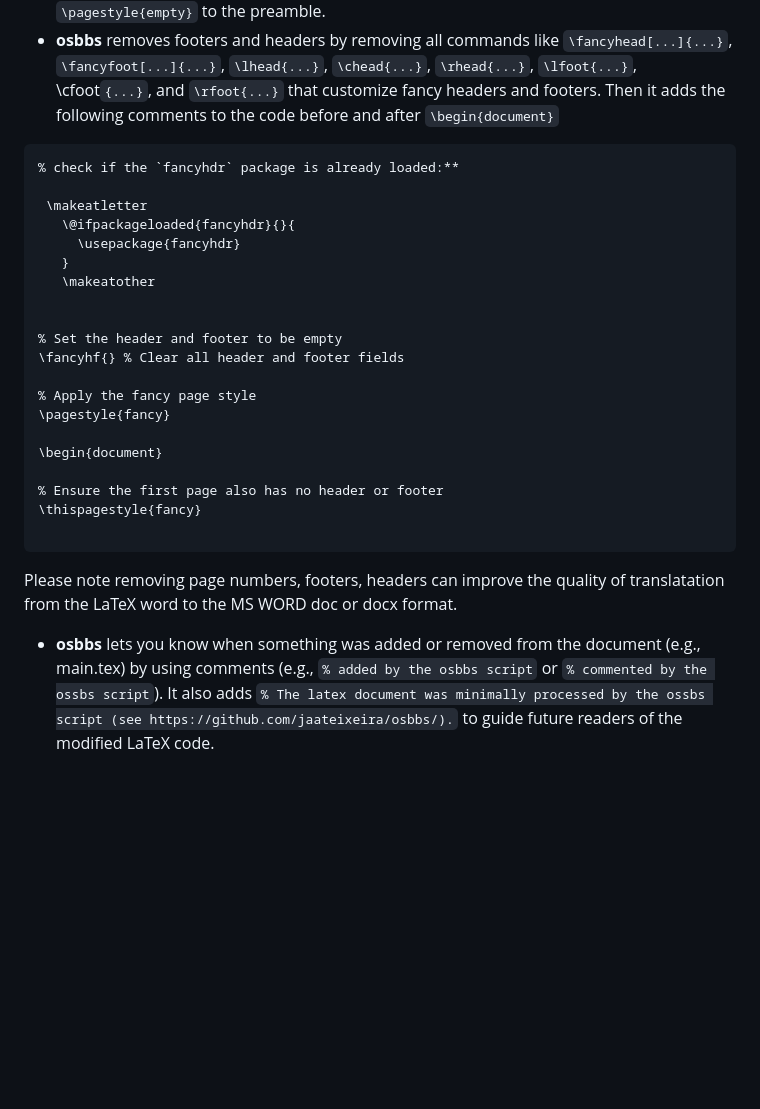
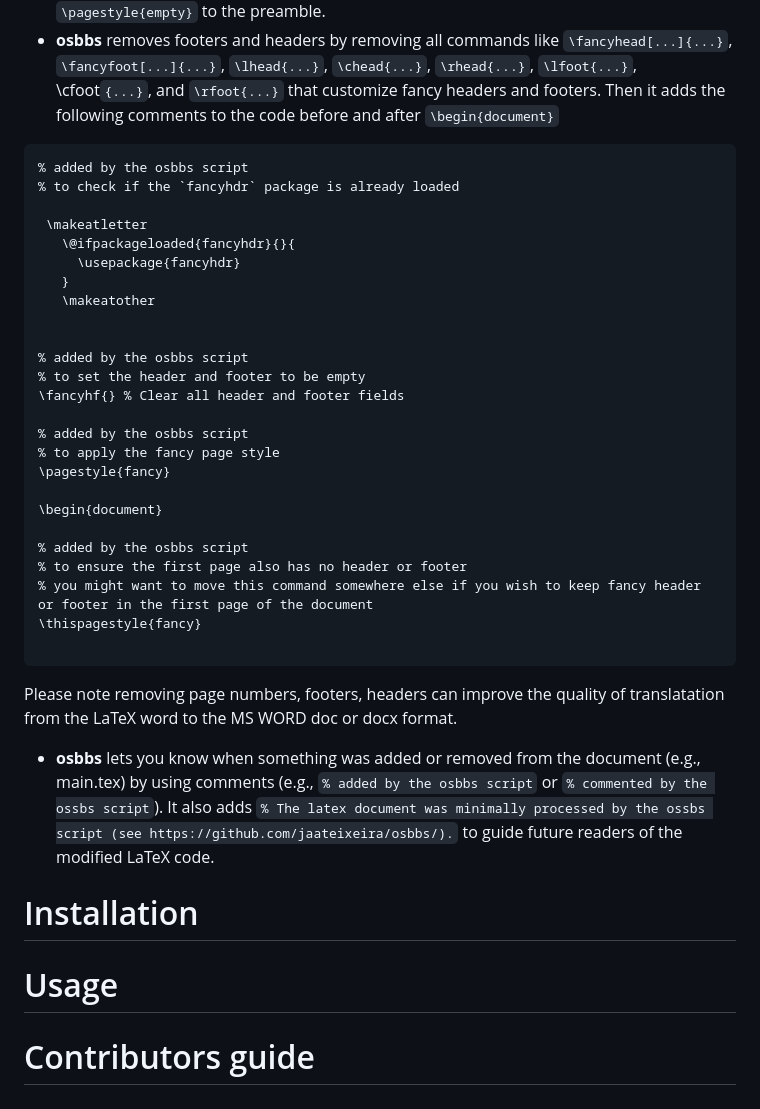
Before and after one commit to jaateixeira/osbbs, a Markdown page: README.md, the part around the change. Drawn GitHub-style; blank space fills up the shorter version.

Commit message:
Update README.md
Jose rules

````diff
--- a/README.md
+++ b/README.md
@@ -73,7 +73,8 @@ created with LaTex to the proprietary, expensive and non-interoperable? Microsof
 - **osbbs** removes footers and headers by removing all commands like `\fancyhead[...]{...}`, `\fancyfoot[...]{...}`, `\lhead{...}`, `\chead{...}`, `\rhead{...}`, `\lfoot{...}`, \cfoot`{...}`, and `\rfoot{...}` that customize fancy headers and footers. Then it adds the following comments to the code before and after `\begin{document}`
 
 ```latex
-% check if the `fancyhdr` package is already loaded:**
+% added by the osbbs script
+% to check if the `fancyhdr` package is already loaded
 
  \makeatletter
    \@ifpackageloaded{fancyhdr}{}{
@@ -82,15 +83,19 @@ created with LaTex to the proprietary, expensive and non-interoperable? Microsof
    \makeatother
 
 
-% Set the header and footer to be empty
+% added by the osbbs script
+% to set the header and footer to be empty
 \fancyhf{} % Clear all header and footer fields
 
-% Apply the fancy page style
+% added by the osbbs script
+% to apply the fancy page style
 \pagestyle{fancy}
 
 \begin{document}
 
-% Ensure the first page also has no header or footer
+% added by the osbbs script
+% to ensure the first page also has no header or footer
+% you might want to move this command somewhere else if you wish to keep fancy header or footer in the first page of the document
 \thispagestyle{fancy}
 
 ```
@@ -98,3 +103,9 @@ Please note removing page numbers, footers, headers can improve the quality of t
 
 
 - **osbbs** lets you know when something was added or removed from the document (e.g., main.tex) by using comments (e.g., `% added by the osbbs script`  or  `% commented by the ossbs script`). It also adds `% The latex document was minimally processed by the ossbs script (see https://github.com/jaateixeira/osbbs/).` to guide future readers of the modified LaTeX code.
+
+# Installation
+
+# Usage
+
+# Contributors guide
````
